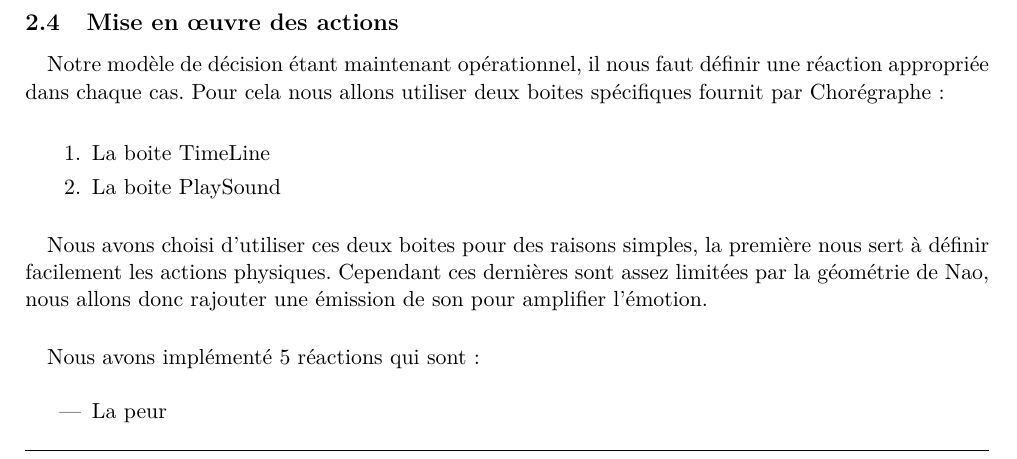
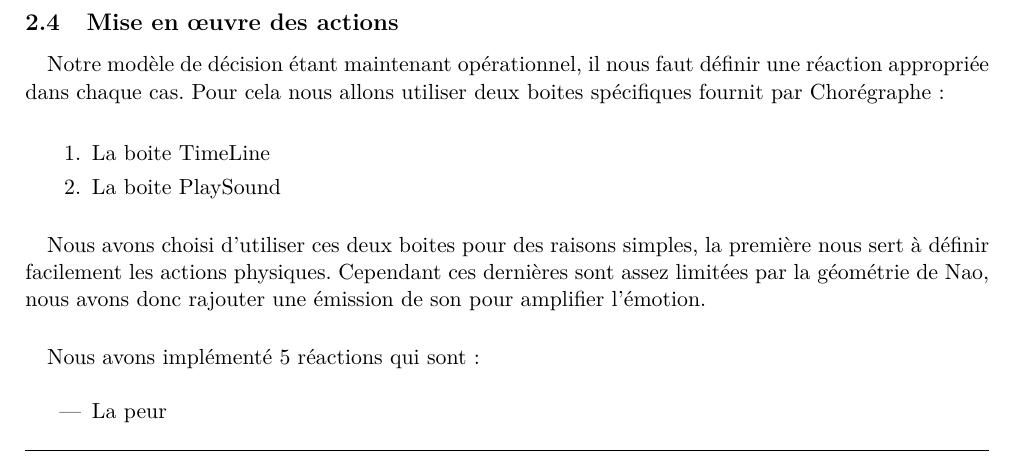
Before and after one commit to medrimonia/ProjetIHR, a LaTeX document (report/report.tex, which reads report/Action.tex): part of page 10 of 11, cut so that both start at the same text. Compiled offline with pdfLaTeX.

Commit message:
Ending Action

```diff
--- a/report/Action.tex
+++ b/report/Action.tex
@@ -11,7 +11,7 @@ spécifiques fournit par Chorégraphe:\\
 %Pourquoi ces deux boites?
 Nous avons choisi d'utiliser ces deux boites pour des raisons simples, la
 première nous sert à définir facilement les actions physiques. Cependant ces
-dernières sont assez limitées par la géométrie de Nao, nous allons donc rajouter
+dernières sont assez limitées par la géométrie de Nao, nous avons donc rajouter
 une émission de son pour amplifier l'émotion.
 
 \paragraph{}
```
